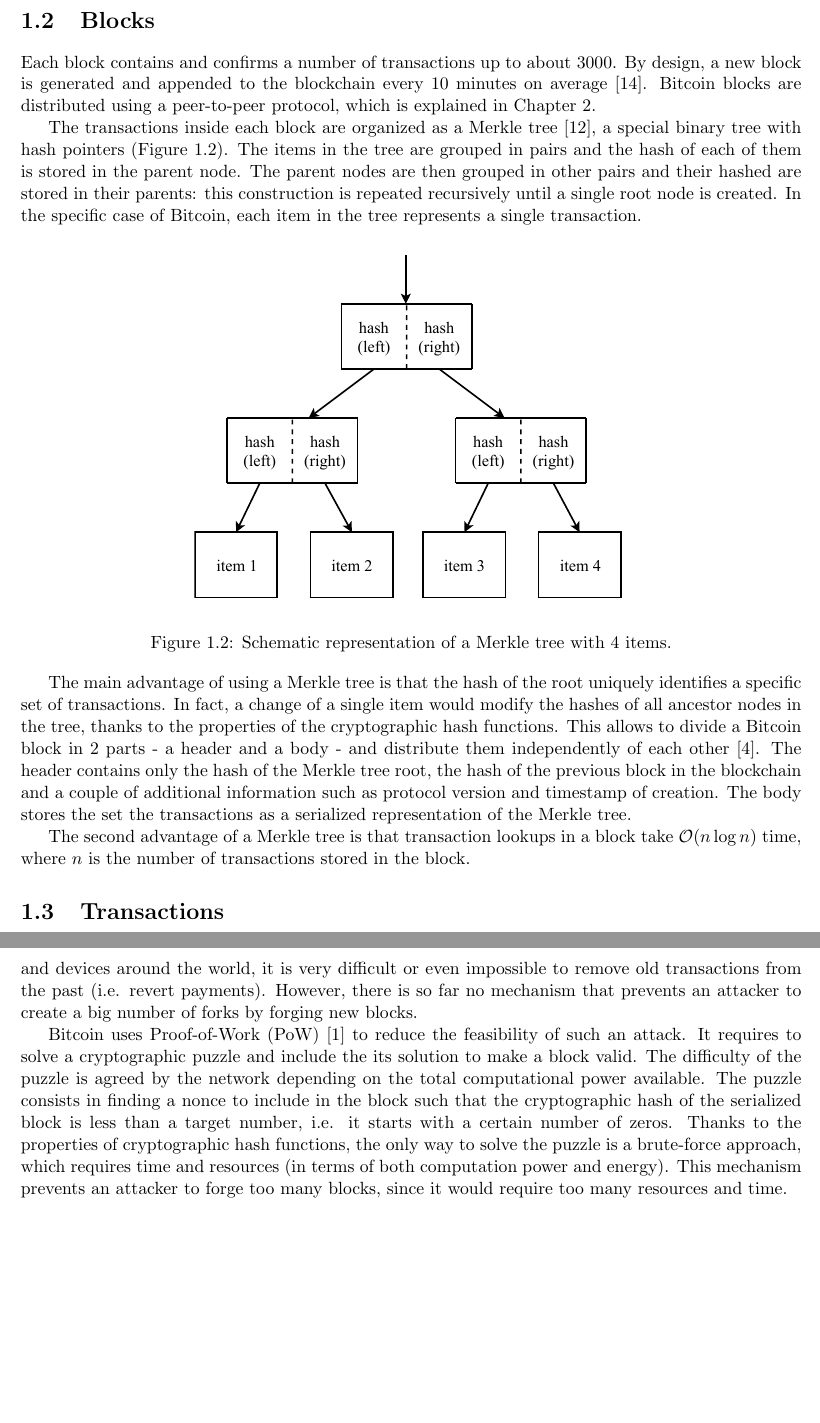
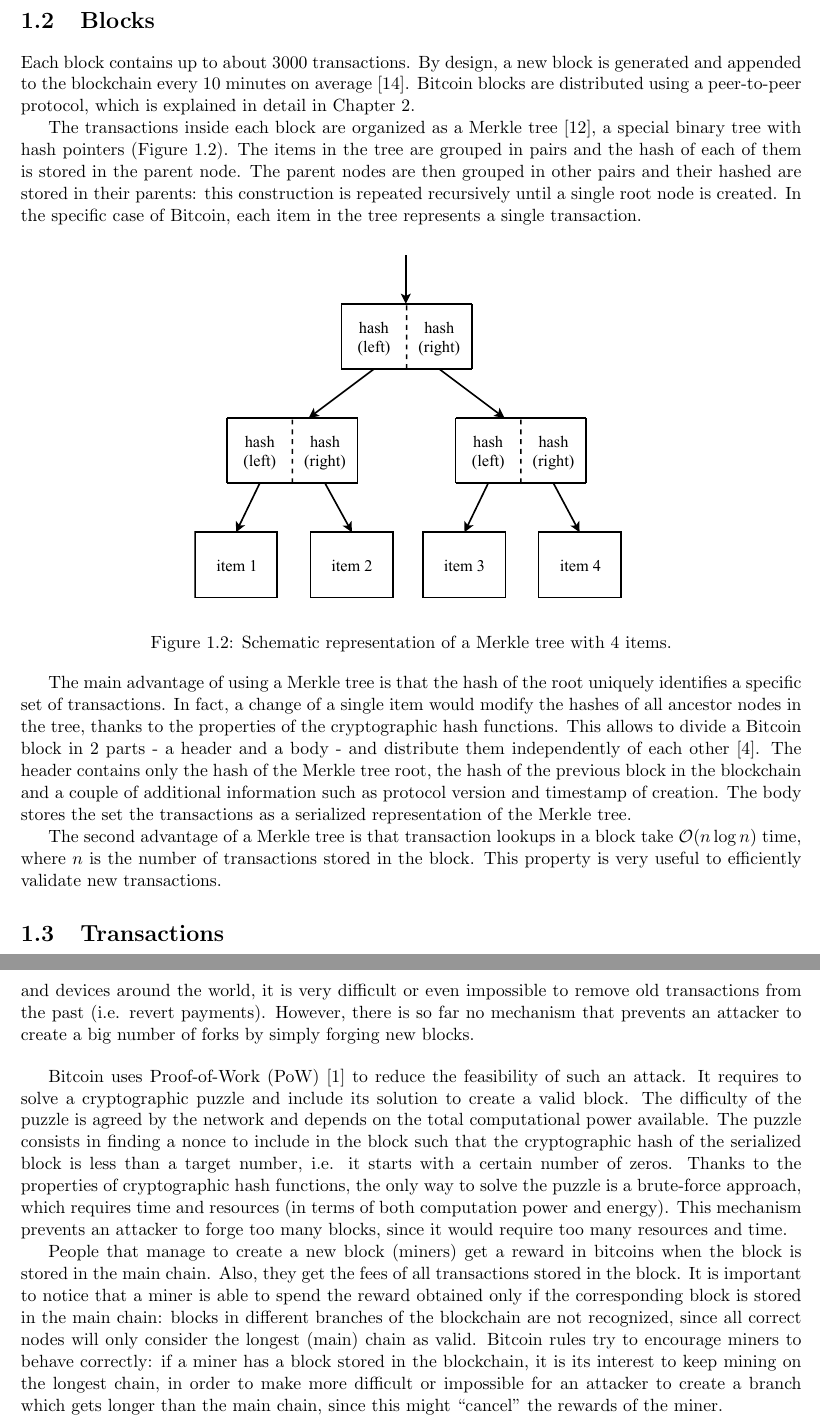
Before and after one commit to davidepedranz/msc_thesis, a LaTeX thesis (latex/00_wrapper.tex, which reads latex/bitcoin.tex): two parts of pages 4 and 6 of 9, joined at a grey line, cut so that both start at the same text, the shorter picture padded with empty space. Compiled offline with pdfLaTeX.

Commit message:
[latex]: cleanup chapter 1 (Bitcoin)

```diff
--- a/latex/00_wrapper.tex
+++ b/latex/00_wrapper.tex
@@ -40,7 +40,7 @@
 \acrodef{PoW}{Proof-of-Work}
 
 
-\title{MSc. Thesis:\\Bitcoin Simulator}
+\title{[draft]\\MSc. Thesis:\\Bitcoin Simulator}
 \author{Davide Pedranz}
 \date{\today}
 
--- a/latex/bitcoin.tex
+++ b/latex/bitcoin.tex
@@ -36,9 +36,9 @@
 \end{figure}
 
 \section{Blocks}
-Each block contains and confirms a number of transactions up to about \num{3000}.
+Each block contains up to about \num{3000} transactions.
 By design, a new block is generated and appended to the blockchain every \num{10} minutes on average \cite{bitcoin_2008}.
-Bitcoin blocks are distributed using a peer-to-peer protocol, which is explained in \cref{chapter:protocol}.
+Bitcoin blocks are distributed using a peer-to-peer protocol, which is explained in detail in \cref{chapter:protocol}.
 
 The transactions inside each block are organized as a Merkle tree \cite{merkle_tree_1980}, a special binary tree with hash pointers (\cref{fig:merkle}).
 The items in the tree are grouped in pairs and the hash of each of them is stored in the parent node.
@@ -62,10 +62,11 @@
 The body stores the set the transactions as a serialized representation of the Merkle tree.
 
 The second advantage of a Merkle tree is that transaction lookups in a block take $\mathcal{O}(n\log n)$ time, where $n$ is the number of transactions stored in the block.
+This property is very useful to efficiently validate new transactions.
 
 \section{Transactions}
 Transactions are used to spend bitcoins, i.e. move bitcoins between different addresses (see \cref{sec:addresses}).
-Transactions in Bitcoin are not as simple as a tuple of \texttt{\textlangle sender, amount, receiver\textrangle}.
+Transactions in Bitcoin are not a simple tuple of \texttt{\textlangle sender, amount, receiver\textrangle}.
 They are expressed as a small script, written in a custom, stateless and non-Turing-complete language.
 Transactions can have many inputs and many outputs, offer a transaction fee as incentive to be processed faster (see \cref{sec:mining}) or even define a kind of contract between parties (for example, some money ``spent'' in the transaction might be redeemable only on certain conditions).
 
@@ -80,7 +81,7 @@
 \label{sec:addresses}
 A Bitcoin address corresponds to a pair of public and private key: the hash of the public key is the actual Bitcoin address, while the private key is needed to make payments using the bitcoins stored in the address.
 Each address can store some bitcoins, which are the result of some transaction stored in the blockchain.
-The owner of the private key associated to the address is able to create valid transactions to move the stored bitcoins to other addresses, or to create a contract.
+The owner of the private key associated to the address is able to create valid transactions to move the stored bitcoins to other addresses, or to create a new contract.
 
 A Bitcoin address can be compared to the concept a bank account:
 it stores an amount of money (bitcoins in this case) and it is the only information required to make a payment to someone;
@@ -96,3 +96,4 @@
+A wallet also solves the problem or ``rotating'' addresses at each transaction in order to make the user more difficult to track, without need of human intervention.
 
 Wallets can be either a software or a physical device.
 Software wallets are usually easier to use, since they can simply use the available internet connection to interact with the peer-to-peer network to get information from the blockchain and broadcast new transactions.
@@ -127,11 +128,19 @@
 \label{sec:mining}
 The usage of modern cryptography in Bitcoin addresses and transactions guarantees that only the owner of some money can actually spend it (at least until the private key associated to the address is carefully protected).
 Also, since all transactions are recorded and stored in the blockchain, the blockchain uses cryptographic hashes to detect tampering and it is replicated around many computer and devices around the world, it is very difficult or even impossible to remove old transactions from the past (i.e. revert payments).
-However, there is so far no mechanism that prevents an attacker to create a big number of forks by forging new blocks.
+However, there is so far no mechanism that prevents an attacker to create a big number of forks by simply forging new blocks.
 
+\bigskip
 Bitcoin uses \ac{PoW} \cite{pow_2002} to reduce the feasibility of such an attack.
-It requires to solve a cryptographic puzzle and include the its solution to make a block valid.
-The difficulty of the puzzle is agreed by the network depending on the total computational power available.
+It requires to solve a cryptographic puzzle and include its solution to create a valid block.
+The difficulty of the puzzle is agreed by the network and depends on the total computational power available.
 The puzzle consists in finding a nonce to include in the block such that the cryptographic hash of the serialized block is less than a target number, i.e. it starts with a certain number of zeros.
 Thanks to the properties of cryptographic hash functions, the only way to solve the puzzle is a brute-force approach, which requires time and resources (in terms of both computation power and energy).
 This mechanism prevents an attacker to forge too many blocks, since it would require too many resources and time.
+
+People that manage to create a new block (miners) get a reward in bitcoins when the block is stored in the main chain.
+Also, they get the fees of all transactions stored in the block.
+It is important to notice that a miner is able to spend the reward obtained only if the corresponding block is stored in the main chain:
+blocks in different branches of the blockchain are not recognized, since all correct nodes will only consider the longest (main) chain as valid.
+Bitcoin rules try to encourage miners to behave correctly:
+if a miner has a block stored in the blockchain, it is its interest to keep mining on the longest chain, in order to make more difficult or impossible for an attacker to create a branch which gets longer than the main chain, since this might ``cancel'' the rewards of the miner.
```
Also changed, not shown: latex/bitcoin.tex (11 more changed lines).
